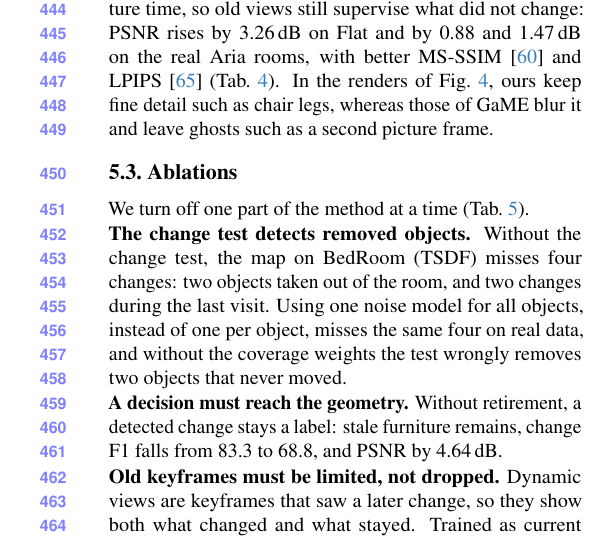
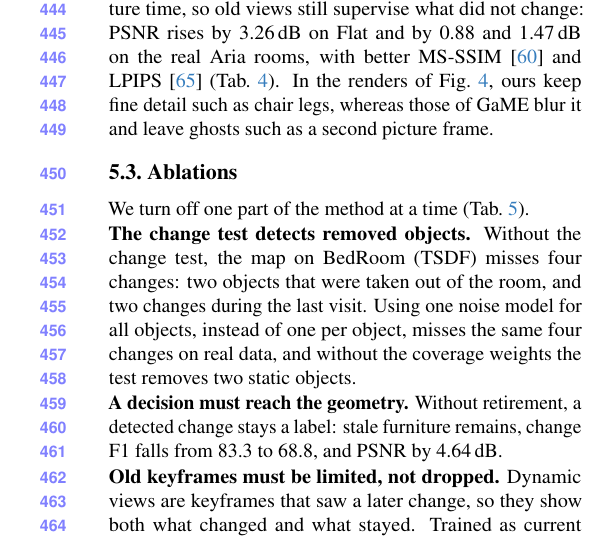
Before and after one commit to giltchcity/myncv---rpsl---daicma, a LaTeX paper (manuscript/main.tex): part of one column of page 9 of 13, cut so that both start at the same text. Compiled offline with pdfLaTeX.

Commit message:
Ablations: plain wording for the coverage-weight result
Co-Authored-By: Claude Fable 5.2 <noreply@anthropic.com>

```diff
--- a/manuscript/main.tex
+++ b/manuscript/main.tex
@@ -765,7 +765,7 @@
 We turn off one part of the method at a time (\cref{tab:ablation_variants}).
 
 \noindent\textbf{The change test detects removed objects.}
-Without the change test, the map on BedRoom (TSDF) misses four changes: two objects taken out of the room, and two changes during the last visit. Using one noise model for all objects, instead of one per object, misses the same four on real data, and without the coverage weights the test wrongly removes two objects that never moved.
+Without the change test, the map on BedRoom (TSDF) misses four changes: two objects that were taken out of the room, and two changes during the last visit. Using one noise model for all objects, instead of one per object, misses the same four changes on real data, and without the coverage weights the test removes two static objects.
 
 \noindent\textbf{A decision must reach the geometry.}
 Without retirement, a detected change stays a label: stale furniture remains, change F1 falls from 83.3 to 68.8, and PSNR by 4.64\,dB.
```
